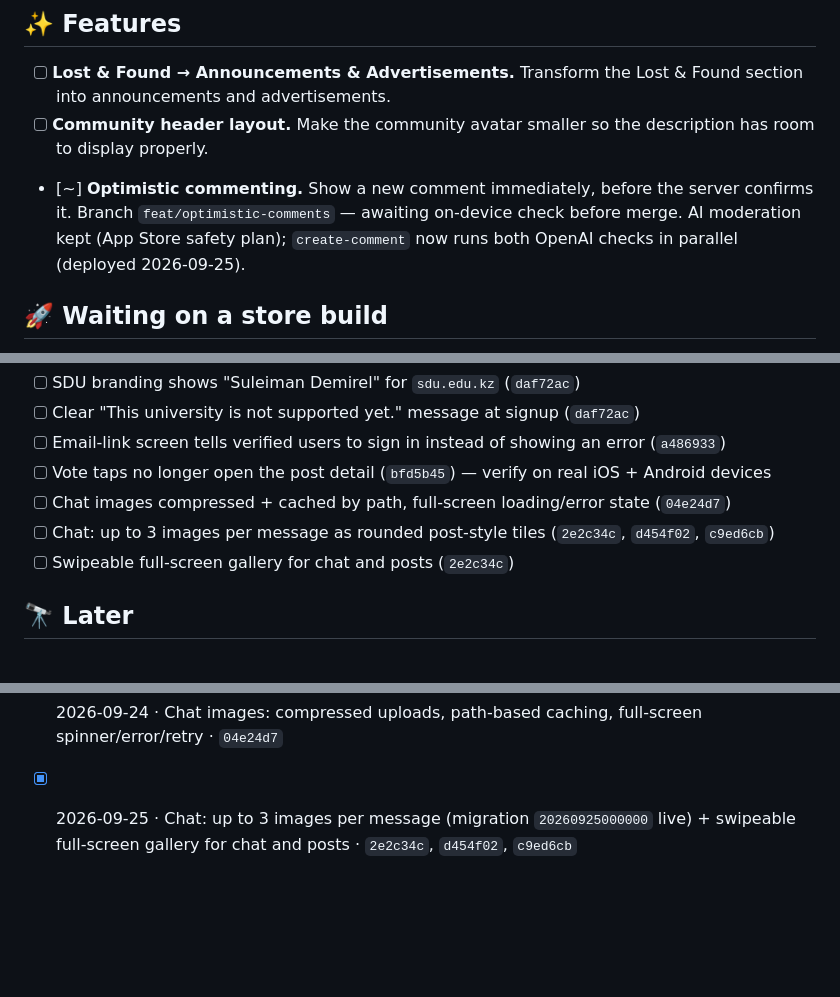
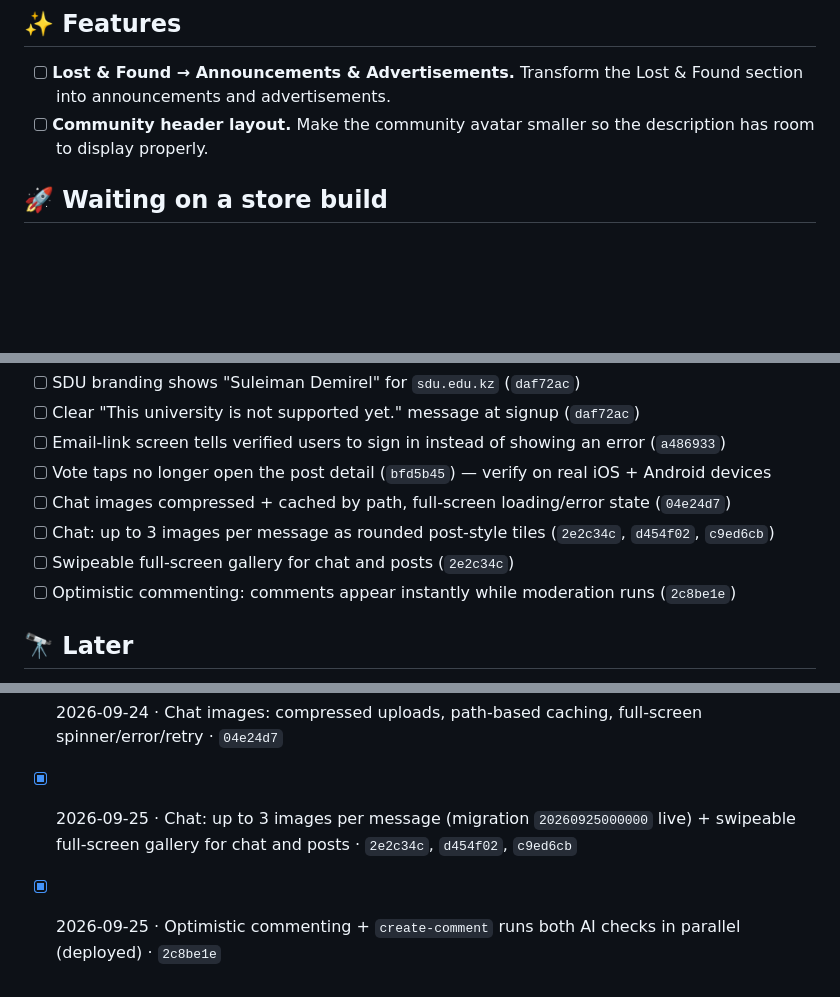
Before and after one commit to Ulug2/UniTea, a Markdown page: ROADMAP.md, 3 parts joined by grey strips. Drawn GitHub-style; blank space fills up the shorter version.

Commit message:
Roadmap: optimistic commenting done
Co-Authored-By: Claude Opus 5.5 <noreply@anthropic.com>

```diff
--- a/ROADMAP.md
+++ b/ROADMAP.md
@@ -19,10 +19,6 @@ _No open bugs._
   into announcements and advertisements.
 - [ ] **Community header layout.** Make the community avatar smaller so the description has
   room to display properly.
-- [~] **Optimistic commenting.** Show a new comment immediately, before the server confirms it.
-  Branch `feat/optimistic-comments` — awaiting on-device check before merge. AI moderation kept
-  (App Store safety plan); `create-comment` now runs both OpenAI checks in parallel (deployed
-  2026-09-25).
 
 ## 🚀 Waiting on a store build
 
@@ -36,6 +32,7 @@ Committed and pushed, but only reaches users with the next App Store / Google Pl
 - [ ] Chat images compressed + cached by path, full-screen loading/error state (`04e24d7`)
 - [ ] Chat: up to 3 images per message as rounded post-style tiles (`2e2c34c`, `d454f02`, `c9ed6cb`)
 - [ ] Swipeable full-screen gallery for chat and posts (`2e2c34c`)
+- [ ] Optimistic commenting: comments appear instantly while moderation runs (`2c8be1e`)
 
 ## 🔭 Later
 
@@ -58,3 +55,4 @@ Committed and pushed, but only reaches users with the next App Store / Google Pl
 - [x] 2026-09-24 · Stale push notifications stopped (1-hour cutoff, skipped users marked handled) — deployed · `fe7f927`
 - [x] 2026-09-24 · Chat images: compressed uploads, path-based caching, full-screen spinner/error/retry · `04e24d7`
 - [x] 2026-09-25 · Chat: up to 3 images per message (migration `20260925000000` live) + swipeable full-screen gallery for chat and posts · `2e2c34c`, `d454f02`, `c9ed6cb`
+- [x] 2026-09-25 · Optimistic commenting + `create-comment` runs both AI checks in parallel (deployed) · `2c8be1e`
```
